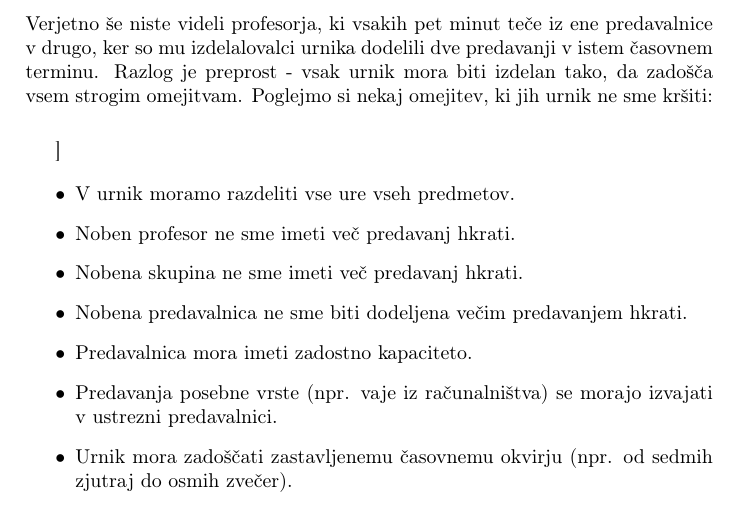
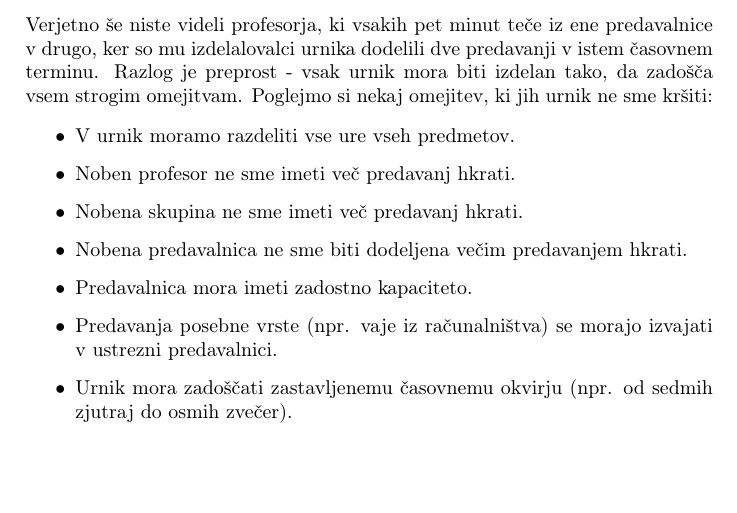
Before and after one commit to Nina-200/rp, a LaTeX document (05-latex/urnik/urnik.tex): part of page 3 of 9, cut so that both start at the same text, the shorter picture padded with empty space. Compiled offline with pdfLaTeX.

Commit message:
popravek

```diff
--- a/05-latex/urnik/urnik.tex
+++ b/05-latex/urnik/urnik.tex
@@ -162,7 +162,6 @@ Poglejmo si nekaj omejitev, ki jih urnik ne sme kršiti:
 
 % Vsaka od vrstic v okolju `itemize` je en element naštevanja.
 % začetek okolja itemize
-\section
 
 \begin{itemize}
    \item V urnik moramo razdeliti vse ure vseh predmetov.
```
